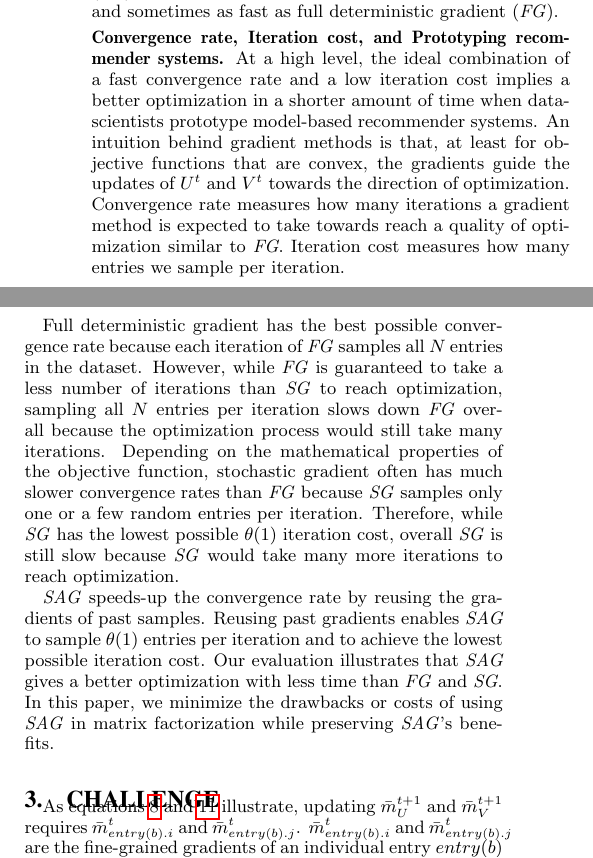
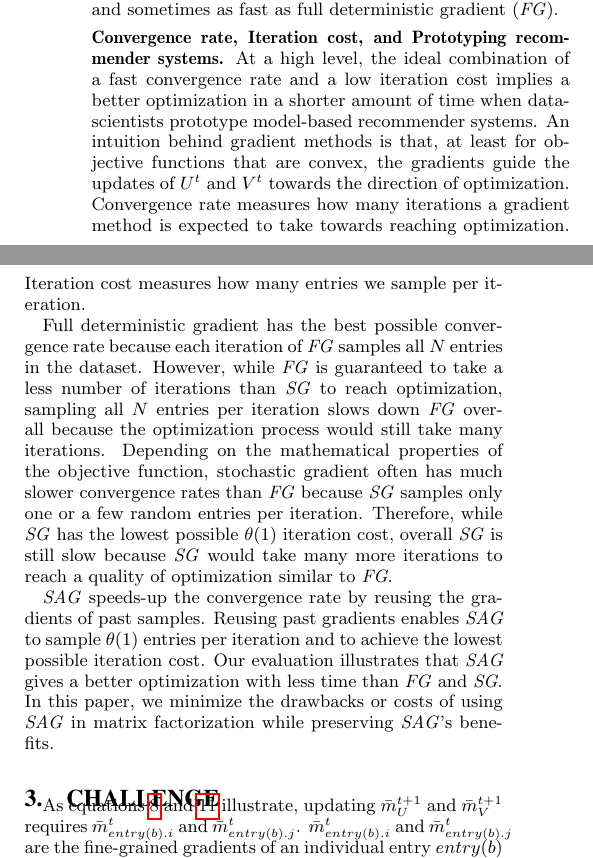
Before and after one commit to jamestklo/MatrixFactorizationMatlab, a LaTeX paper (paper/paper.tex, which reads paper/background.tex): two parts of the columns of page 3 of 11, joined at a grey line, cut so that both start at the same text. Compiled offline with pdfLaTeX.

Commit message:
updated background

```diff
--- a/paper/background.tex
+++ b/paper/background.tex
@@ -122,13 +122,13 @@ Second, \emph{SAG}'s convergence rate is faster than \emph{SG}, and sometimes as
 \header{Convergence rate, Iteration cost, and Prototyping recommender systems.}
 At a high level, the ideal combination of a fast convergence rate and a low iteration cost implies a better optimization in a shorter amount of time when data-scientists prototype model-based recommender systems.
 An intuition behind gradient methods is that, at least for objective functions that are convex, the gradients guide the updates of $U^t$ and $V^t$ towards the direction of optimization.
-Convergence rate measures how many iterations a gradient method is expected to take towards reach a quality of optimization similar to \emph{FG}.
+Convergence rate measures how many iterations a gradient method is expected to take towards reaching optimization.
 Iteration cost measures how many entries we sample per iteration.
 
 Full deterministic gradient has the best possible convergence rate because each iteration of \emph{FG} samples all $N$ entries in the dataset.
 However, while \emph{FG} is guaranteed to take a less number of iterations than \emph{SG} to reach optimization, sampling all $N$ entries per iteration slows down \emph{FG} overall because the optimization process would still take many iterations.
 Depending on the mathematical properties of the objective function, stochastic gradient often has much slower convergence rates than \emph{FG} because \emph{SG} samples only one or a few random entries per iteration.
-Therefore, while \emph{SG} has the lowest possible $\theta(1)$ iteration cost, overall \emph{SG} is still slow because \emph{SG} would take many more iterations to reach optimization.
+Therefore, while \emph{SG} has the lowest possible $\theta(1)$ iteration cost, overall \emph{SG} is still slow because \emph{SG} would take many more iterations to reach  a quality of optimization similar to \emph{FG}.
 
 \emph{SAG} speeds-up the convergence rate by reusing the gradients of past samples.
 Reusing past gradients enables \emph{SAG} to sample $\theta(1)$ entries per iteration and to achieve the lowest possible iteration cost.
```
